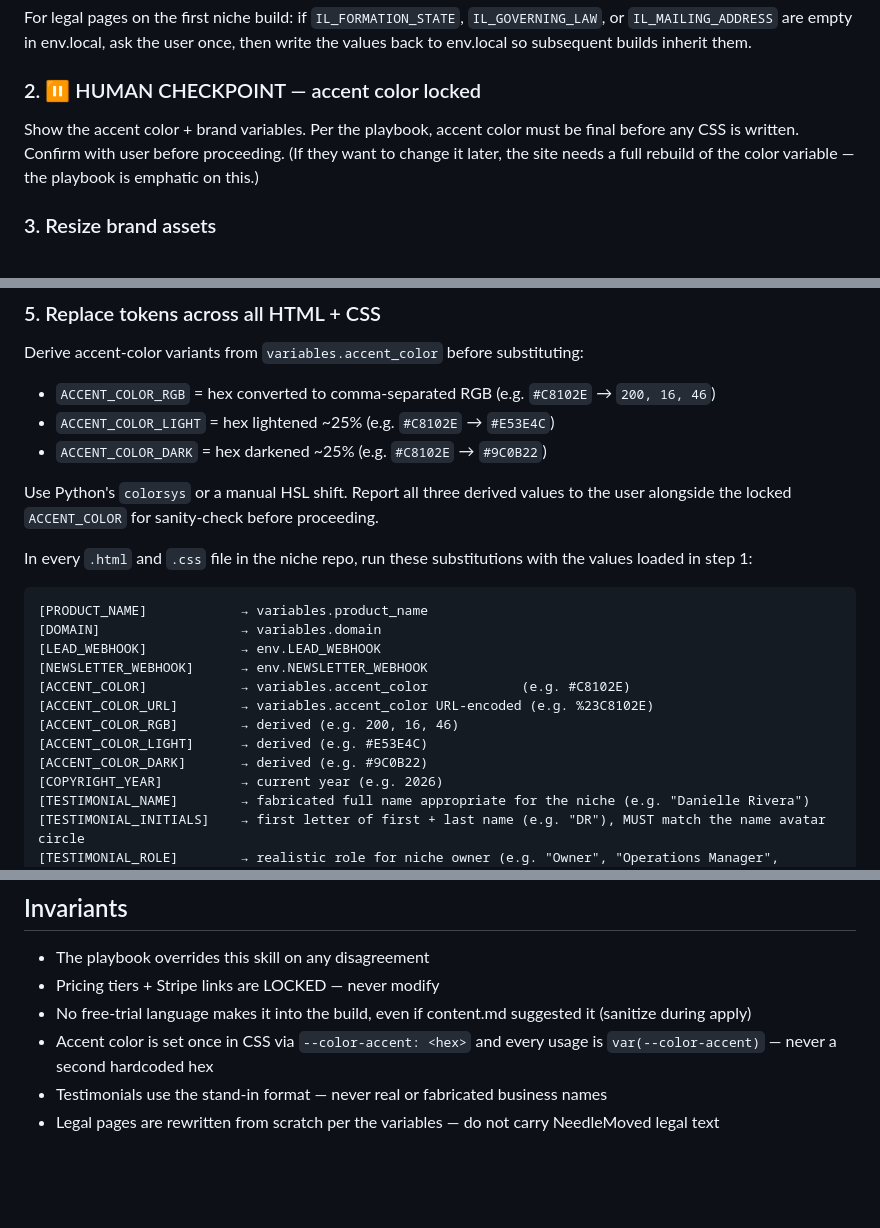
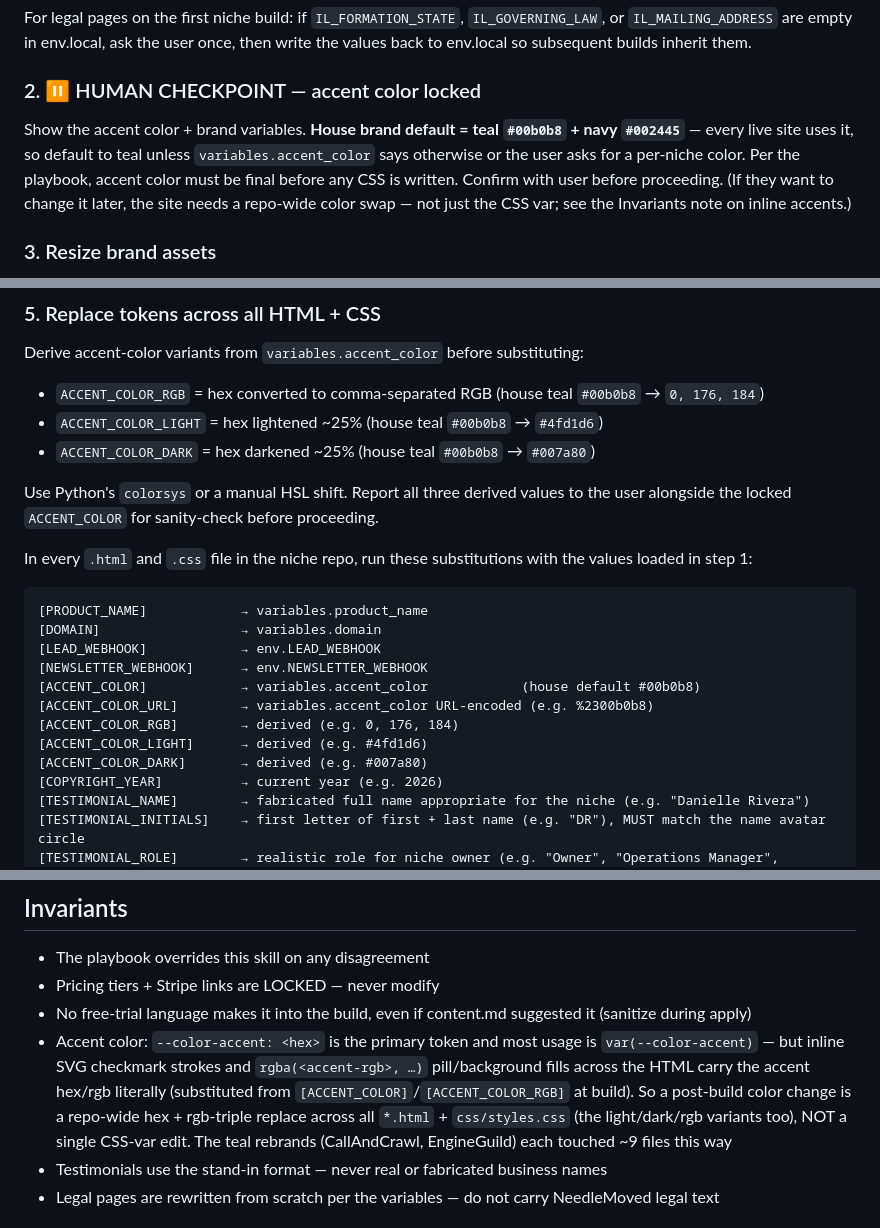
Before and after one commit to illuminationlab/niche-template-and-skills, a Markdown page: skills/niche-build/SKILL.md, 3 parts joined by grey strips. GitHub-like rendering; blank space fills up the shorter version.

```diff
--- a/skills/niche-build/SKILL.md
+++ b/skills/niche-build/SKILL.md
@@ -36,7 +36,7 @@ For legal pages on the first niche build: if `IL_FORMATION_STATE`, `IL_GOVERNING
 
 ### 2. ⏸ HUMAN CHECKPOINT — accent color locked
 
-Show the accent color + brand variables. Per the playbook, accent color must be final before any CSS is written. Confirm with user before proceeding. (If they want to change it later, the site needs a full rebuild of the color variable — the playbook is emphatic on this.)
+Show the accent color + brand variables. **House brand default = teal `#00b0b8` + navy `#002445`** — every live site uses it, so default to teal unless `variables.accent_color` says otherwise or the user asks for a per-niche color. Per the playbook, accent color must be final before any CSS is written. Confirm with user before proceeding. (If they want to change it later, the site needs a repo-wide color swap — not just the CSS var; see the Invariants note on inline accents.)
 
 ### 3. Resize brand assets
 
@@ -60,9 +60,9 @@ Also write `_website-template/prompts/NICHE-BUILD-PLAYBOOK.md` to `<niche-repo>/
 ### 5. Replace tokens across all HTML + CSS
 
 Derive accent-color variants from `variables.accent_color` before substituting:
-- `ACCENT_COLOR_RGB` = hex converted to comma-separated RGB (e.g. `#C8102E` → `200, 16, 46`)
-- `ACCENT_COLOR_LIGHT` = hex lightened ~25% (e.g. `#C8102E` → `#E53E4C`)
-- `ACCENT_COLOR_DARK` = hex darkened ~25% (e.g. `#C8102E` → `#9C0B22`)
+- `ACCENT_COLOR_RGB` = hex converted to comma-separated RGB (house teal `#00b0b8` → `0, 176, 184`)
+- `ACCENT_COLOR_LIGHT` = hex lightened ~25% (house teal `#00b0b8` → `#4fd1d6`)
+- `ACCENT_COLOR_DARK` = hex darkened ~25% (house teal `#00b0b8` → `#007a80`)
 
 Use Python's `colorsys` or a manual HSL shift. Report all three derived values to the user alongside the locked `ACCENT_COLOR` for sanity-check before proceeding.
 
@@ -73,11 +73,11 @@ In every `.html` and `.css` file in the niche repo, run these substitutions with
 [DOMAIN]                  → variables.domain
 [LEAD_WEBHOOK]            → env.LEAD_WEBHOOK
 [NEWSLETTER_WEBHOOK]      → env.NEWSLETTER_WEBHOOK
-[ACCENT_COLOR]            → variables.accent_color            (e.g. #C8102E)
-[ACCENT_COLOR_URL]        → variables.accent_color URL-encoded (e.g. %23C8102E)
-[ACCENT_COLOR_RGB]        → derived (e.g. 200, 16, 46)
-[ACCENT_COLOR_LIGHT]      → derived (e.g. #E53E4C)
-[ACCENT_COLOR_DARK]       → derived (e.g. #9C0B22)
+[ACCENT_COLOR]            → variables.accent_color            (house default #00b0b8)
+[ACCENT_COLOR_URL]        → variables.accent_color URL-encoded (e.g. %2300b0b8)
+[ACCENT_COLOR_RGB]        → derived (e.g. 0, 176, 184)
+[ACCENT_COLOR_LIGHT]      → derived (e.g. #4fd1d6)
+[ACCENT_COLOR_DARK]       → derived (e.g. #007a80)
 [COPYRIGHT_YEAR]          → current year (e.g. 2026)
 [TESTIMONIAL_NAME]        → fabricated full name appropriate for the niche (e.g. "Danielle Rivera")
 [TESTIMONIAL_INITIALS]    → first letter of first + last name (e.g. "DR"), MUST match the name avatar circle
@@ -334,7 +334,7 @@ If the script exits 1, fix the matched niches AND the template before this build
 - The playbook overrides this skill on any disagreement
 - Pricing tiers + Stripe links are LOCKED — never modify
 - No free-trial language makes it into the build, even if content.md suggested it (sanitize during apply)
-- Accent color is set once in CSS via `--color-accent: <hex>` and every usage is `var(--color-accent)` — never a second hardcoded hex
+- Accent color: `--color-accent: <hex>` is the primary token and most usage is `var(--color-accent)` — but inline SVG checkmark strokes and `rgba(<accent-rgb>, …)` pill/background fills across the HTML carry the accent hex/rgb literally (substituted from `[ACCENT_COLOR]`/`[ACCENT_COLOR_RGB]` at build). So a post-build color change is a repo-wide hex + rgb-triple replace across all `*.html` + `css/styles.css` (the light/dark/rgb variants too), NOT a single CSS-var edit. The teal rebrands (CallAndCrawl, EngineGuild) each touched ~9 files this way
 - Testimonials use the stand-in format — never real or fabricated business names
 - Legal pages are rewritten from scratch per the variables — do not carry NeedleMoved legal text
 
```
Also changed, not shown: _website-template/REGISTRY.md (+8 -4 lines), skills/niche-research/SKILL.md (+4 -2 lines).
